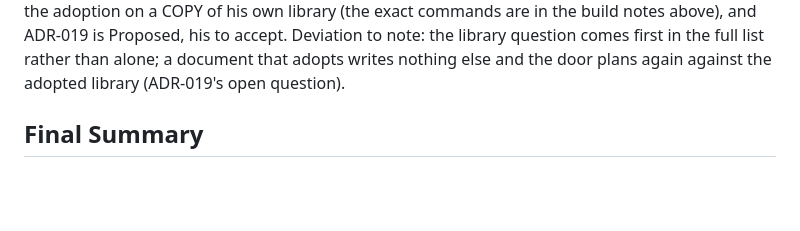
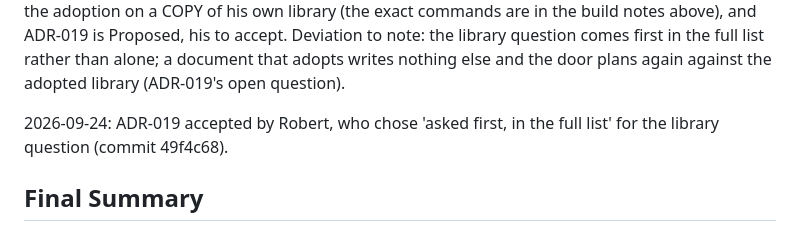
Before and after one commit to rvdbreemen/MyScribe, a Markdown page: backlog/tasks/task-089.19 - An-existing-MyScribe-library-is-found-and-offered-and-adopting-it-never-sends-its-back-catalogue-to-a-provider-nobody-chose.md, the part around one of its changes. Rendered like a GitHub page; blank space fills up the shorter version.

```diff
--- a/backlog/tasks/task-089.19 - An-existing-MyScribe-library-is-found-and-offered-and-adopting-it-never-sends-its-back-catalogue-to-a-provider-nobody-chose.md
+++ b/backlog/tasks/task-089.19 - An-existing-MyScribe-library-is-found-and-offered-and-adopting-it-never-sends-its-back-catalogue-to-a-provider-nobody-chose.md
@@ -179,6 +179,8 @@ EVIDENCE below means C:\Users\rvdbr\AppData\Local\Temp\claude\D--Users-Robert-Do
 - CRLF: tests/conftest.py and tests/test_launcher_sitting.py were normalised back to CRLF after appending; the new files are LF and autocrlf converts them on commit.
 
 Verified 2026-09-23 by the orchestrator in MyScribe-wt-setup, fenced, one file per process: test_library 15, test_setup_library 22, test_launcher_library 12, test_setup_plan 170, test_launcher_sitting 57, test_launcher 102 (1 skipped), test_web_settings 55, test_setup 15, test_uninstall_text 5, all passed; grep MUTANT finds nothing. For Robert before a release: one run of the adoption on a COPY of his own library (the exact commands are in the build notes above), and ADR-019 is Proposed, his to accept. Deviation to note: the library question comes first in the full list rather than alone; a document that adopts writes nothing else and the door plans again against the adopted library (ADR-019's open question).
+
+2026-09-24: ADR-019 accepted by Robert, who chose 'asked first, in the full list' for the library question (commit 49f4c68).
 <!-- SECTION:NOTES:END -->
 
 ## Final Summary
```
Also changed, not shown: other parts of backlog/tasks/task-089.19 - An-existing-MyScribe-library-is-found-and-offered-and-adopting-it-never-sends-its-back-catalogue-to-a-provider-nobody-chose.md (+1 -1 lines), backlog/tasks/task-092 - MyScribe-never-falls-back-to-the-CPU-behind-a-broken-driver-without-being-told-to.md (+3 -1 lines).
